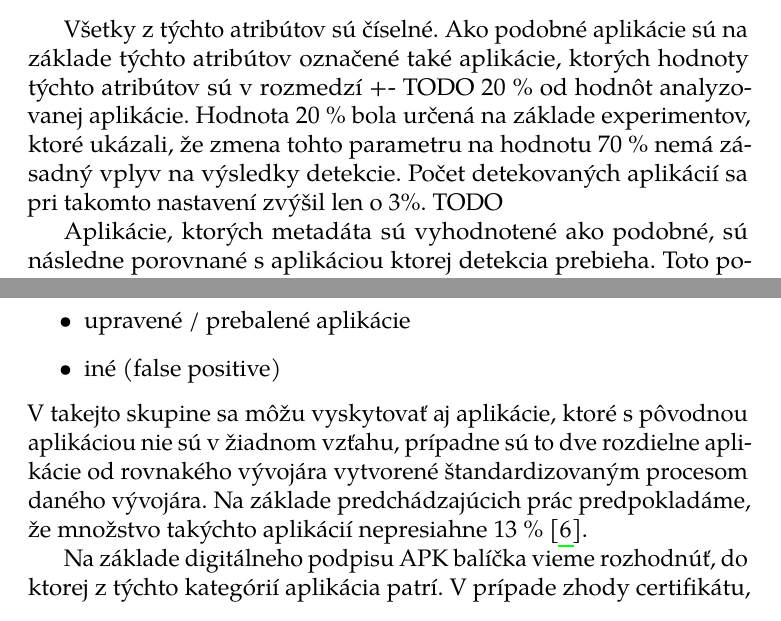
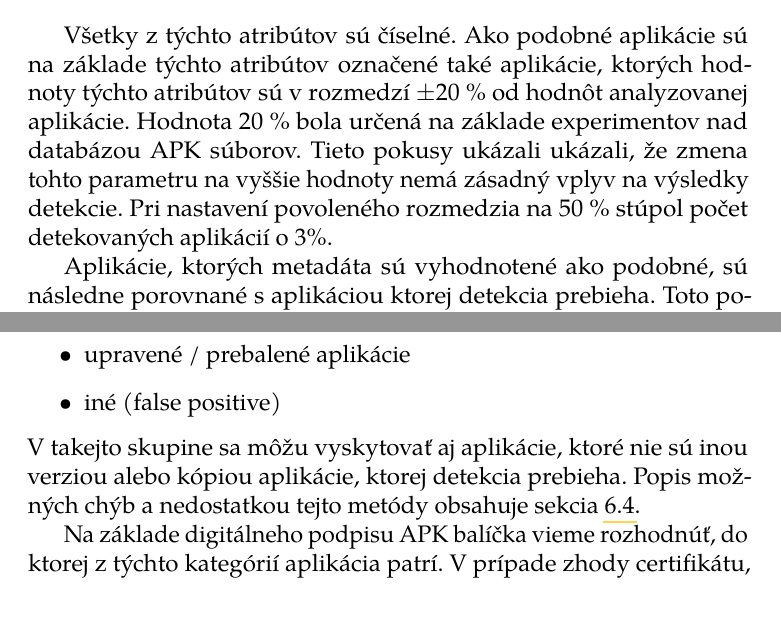
Before and after one commit to MartinStyk/MasterThesis, a LaTeX thesis (thesis.tex, which reads chapters/repackaging_apk_analyzer.tex): two parts of pages 50 and 51 of 66, joined at a grey line, cut so that both start at the same text. Compiled offline with pdfLaTeX.

Commit message:
Fixe +- and some TODOs

```diff
--- a/chapters/repackaging_apk_analyzer.tex
+++ b/chapters/repackaging_apk_analyzer.tex
@@ -111,7 +111,7 @@ Podobnosť metadát je použitá za účelom zefektívnenia vyhľadávania podob
 	\item počet Java tried v aplikácii
 \end{itemize}
 
-Všetky z týchto atribútov sú číselné. Ako podobné aplikácie sú na základe týchto atribútov označené také aplikácie, ktorých hodnoty týchto atribútov sú v rozmedzí +- TODO 20 \% od hodnôt analyzovanej aplikácie. Hodnota 20 \% bola určená na základe experimentov, ktoré ukázali, že zmena tohto parametru na hodnotu 70 \% nemá zásadný vplyv na výsledky detekcie. Počet detekovaných aplikácií sa pri takomto nastavení zvýšil len o 3\%. TODO
+Všetky z týchto atribútov sú číselné. Ako podobné aplikácie sú na základe týchto atribútov označené také aplikácie, ktorých hodnoty týchto atribútov sú v rozmedzí $\pm 20$ \% od hodnôt analyzovanej aplikácie. Hodnota 20 \% bola určená na základe experimentov nad databázou APK súborov. Tieto pokusy ukázali ukázali, že zmena tohto parametru na vyššie hodnoty nemá zásadný vplyv na výsledky detekcie. Pri nastavení povoleného rozmedzia na 50 \% stúpol počet detekovaných aplikácií o 3\%.
 
 Aplikácie, ktorých metadáta sú vyhodnotené ako podobné, sú následne porovnané s aplikáciou ktorej detekcia prebieha. Toto porovnanie je založené na zhode obrázkových \zv{png} súborov v týchto APK balíčkoch.  Koeficient podobnosti je určený pomocou \zv{Jaccardovej metódy}.
 
@@ -135,7 +135,7 @@ V predchádzajúcom kroku identifikuje algoritmus nadmieru podobné aplikácie.
 	\item upravené / prebalené aplikácie
 	\item iné (false positive)
 \end{itemize}
-V takejto skupine sa môžu vyskytovať aj aplikácie, ktoré s pôvodnou aplikáciou nie sú v žiadnom vzťahu, prípadne sú to dve rozdielne aplikácie od rovnakého vývojára vytvorené štandardizovaným procesom daného vývojára. Na základe predchádzajúcich prác predpokladáme, že množstvo takýchto aplikácií nepresiahne 13 \%~\cite{Zhou2012}.
+V takejto skupine sa môžu vyskytovať aj aplikácie, ktoré nie sú inou verziou alebo kópiou aplikácie, ktorej detekcia prebieha. Popis možných chýb a nedostatkou tejto metódy obsahuje sekcia \ref{sec:hodnotenie}.
 
 Na základe digitálneho podpisu APK balíčka vieme rozhodnúť, do ktorej z týchto kategórií aplikácia patrí. V prípade zhody certifikátu, ktorým sú aplikácie podpísané, ide o dve rôzne verzie jednej aplikácie, ktoré pochádzajú od jedného vydavateľa. V prípade podpisu rôznymi certifikátmi považujeme jednu z týchto aplikácií za prebalenú, pretože aplikácie pochádzajú od rôznych vydavateľov a na základe ich nadmiernej podobnosti sú považované za jednu logickú aplikáciu.
 
```
Also changed, not shown: chapters/zaver.tex (+1 -1 lines), thesis.pdf, chapters/repackaging_apk_analyzer.tex (3 more changed lines).
